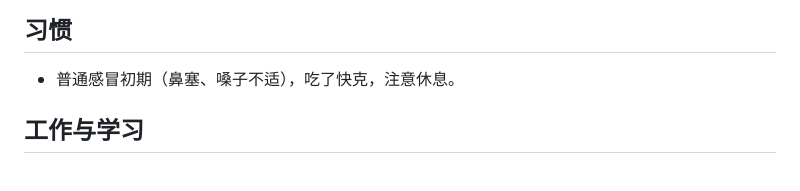
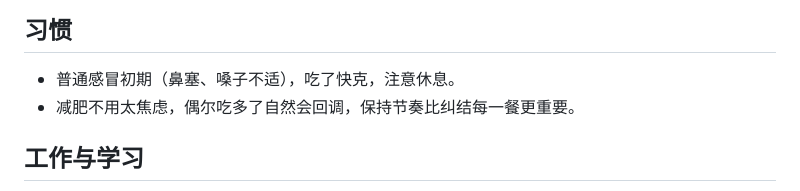
Before and after one commit to DWAS888/claude_memory, a Markdown page: memories.md, the part around the change. Drawn GitHub-style.

Commit message:
更新记忆库

```diff
--- a/memories.md
+++ b/memories.md
@@ -16,6 +16,7 @@
 
 ## 习惯
 - 普通感冒初期（鼻塞、嗓子不适），吃了快克，注意休息。
+- 减肥不用太焦虑，偶尔吃多了自然会回调，保持节奏比纠结每一餐更重要。
 
 ## 工作与学习
 - Chrome 登录 Claude 循环跳转 → 清除 claude.ai 和 anthropic 的 Cookie 即可解决
```
